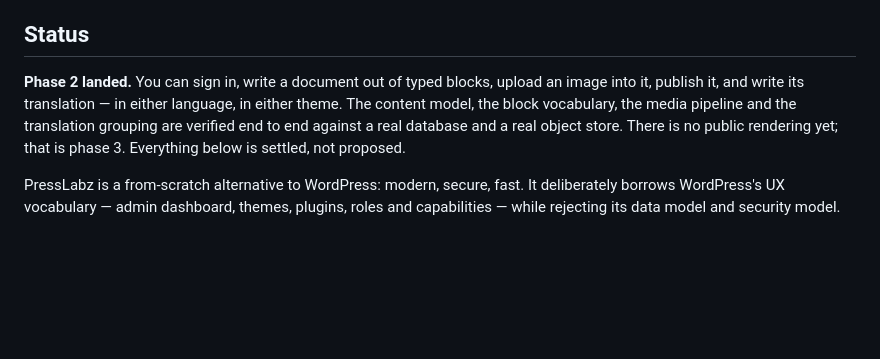
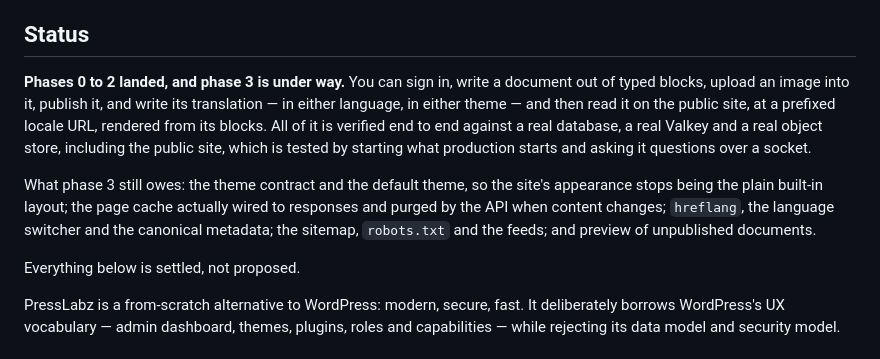
Before and after one commit to shuntps/presslabz, a Markdown page: docs/ARCHITECTURE.md, the part around the change. Drawn GitHub-style; blank space fills up the shorter version.

```diff
--- a/docs/ARCHITECTURE.md
+++ b/docs/ARCHITECTURE.md
@@ -4,7 +4,11 @@ The decisions the implementation follows, written down before the code exists so
 
 ## Status
 
-**Phase 2 landed.** You can sign in, write a document out of typed blocks, upload an image into it, publish it, and write its translation — in either language, in either theme. The content model, the block vocabulary, the media pipeline and the translation grouping are verified end to end against a real database and a real object store. There is no public rendering yet; that is phase 3. Everything below is settled, not proposed.
+**Phases 0 to 2 landed, and phase 3 is under way.** You can sign in, write a document out of typed blocks, upload an image into it, publish it, and write its translation — in either language, in either theme — and then read it on the public site, at a prefixed locale URL, rendered from its blocks. All of it is verified end to end against a real database, a real Valkey and a real object store, including the public site, which is tested by starting what production starts and asking it questions over a socket.
+
+What phase 3 still owes: the theme contract and the default theme, so the site's appearance stops being the plain built-in layout; the page cache actually wired to responses and purged by the API when content changes; `hreflang`, the language switcher and the canonical metadata; the sitemap, `robots.txt` and the feeds; and preview of unpublished documents.
+
+Everything below is settled, not proposed.
 
 PressLabz is a from-scratch alternative to WordPress: modern, secure, fast. It deliberately borrows WordPress's UX vocabulary — admin dashboard, themes, plugins, roles and capabilities — while rejecting its data model and security model.
 
```
Also changed, not shown: README.md (+12 -15 lines).
